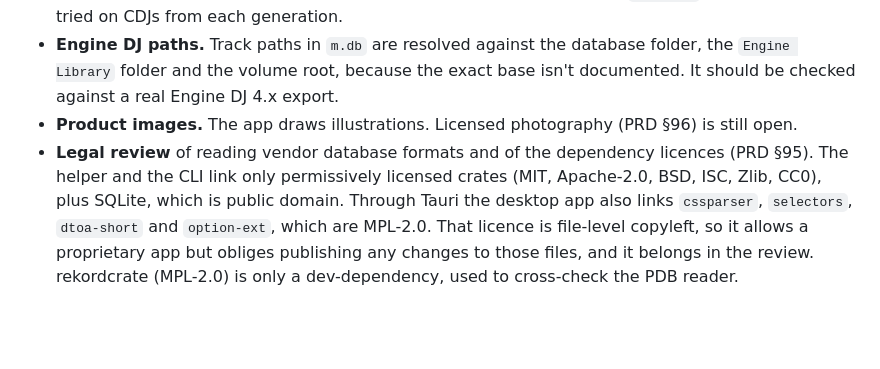
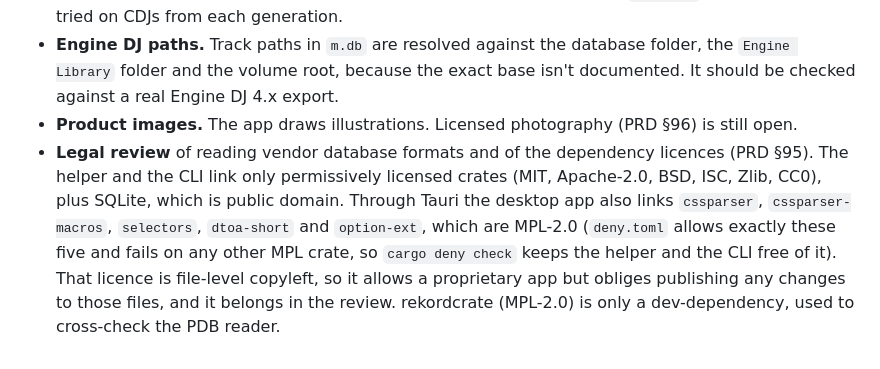
Before and after one commit to jommi9/goldenstick, a Markdown page: docs/ARCHITECTURE.md, the part around the change. Rendered like a GitHub page; blank space fills up the shorter version.

Commit message:
ARCHITECTURE.md: name the fifth MPL-2.0 crate and the cargo-deny check that fences them
Co-Authored-By: Claude Fable 5.1 <noreply@anthropic.com>
Claude-Session: https://claude.ai/code/session_017QiR21ASTQhaFPg5pQxBqg

```diff
--- a/docs/ARCHITECTURE.md
+++ b/docs/ARCHITECTURE.md
@@ -106,4 +106,4 @@ The Tauri commands in `app/src-tauri/src/lib.rs` are thin wrappers that run engi
 - **FAT32 output on players.** The layout matches mkfs.fat's and passes `fsck.fat`, but it has to be tried on CDJs from each generation.
 - **Engine DJ paths.** Track paths in `m.db` are resolved against the database folder, the `Engine Library` folder and the volume root, because the exact base isn't documented. It should be checked against a real Engine DJ 4.x export.
 - **Product images.** The app draws illustrations. Licensed photography (PRD §96) is still open.
-- **Legal review** of reading vendor database formats and of the dependency licences (PRD §95). The helper and the CLI link only permissively licensed crates (MIT, Apache-2.0, BSD, ISC, Zlib, CC0), plus SQLite, which is public domain. Through Tauri the desktop app also links `cssparser`, `selectors`, `dtoa-short` and `option-ext`, which are MPL-2.0. That licence is file-level copyleft, so it allows a proprietary app but obliges publishing any changes to those files, and it belongs in the review. rekordcrate (MPL-2.0) is only a dev-dependency, used to cross-check the PDB reader.
+- **Legal review** of reading vendor database formats and of the dependency licences (PRD §95). The helper and the CLI link only permissively licensed crates (MIT, Apache-2.0, BSD, ISC, Zlib, CC0), plus SQLite, which is public domain. Through Tauri the desktop app also links `cssparser`, `cssparser-macros`, `selectors`, `dtoa-short` and `option-ext`, which are MPL-2.0 (`deny.toml` allows exactly these five and fails on any other MPL crate, so `cargo deny check` keeps the helper and the CLI free of it). That licence is file-level copyleft, so it allows a proprietary app but obliges publishing any changes to those files, and it belongs in the review. rekordcrate (MPL-2.0) is only a dev-dependency, used to cross-check the PDB reader.
```
